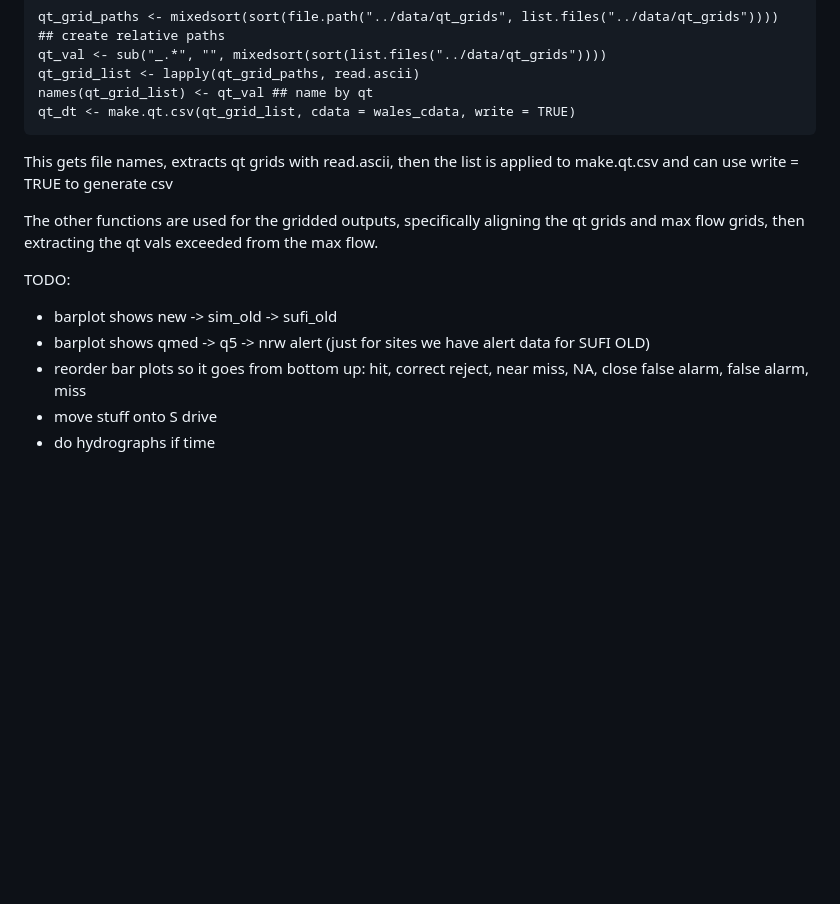
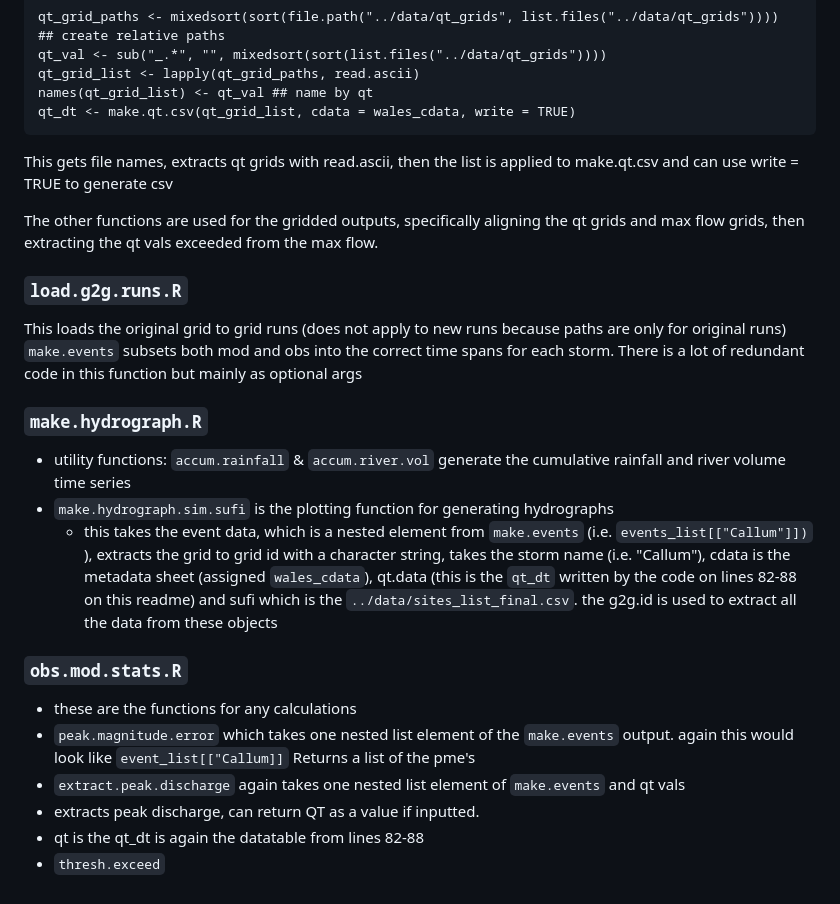
Before and after one commit to calebowski/g2g_wales, a Markdown page: README.md, the part around the change. Rendered like a GitHub page; blank space fills up the shorter version.

````diff
--- a/README.md
+++ b/README.md
@@ -87,14 +87,26 @@ names(qt_grid_list) <- qt_val ## name by qt
 qt_dt <- make.qt.csv(qt_grid_list, cdata = wales_cdata, write = TRUE)
 ```
 
-This gets file names, extracts qt grids with read.ascii, then the list is applied to make.qt.csv and can use write = TRUE to generate csv
+ This gets file names, extracts qt grids with read.ascii, then the list is applied to make.qt.csv and can use write = TRUE to generate csv
 
 The other functions are used for the gridded outputs, specifically aligning the qt grids and max flow grids, then extracting the qt vals exceeded from the max flow.
 
+### `load.g2g.runs.R`
 
-TODO:
-- barplot shows new -> sim_old -> sufi_old
-- barplot shows qmed -> q5 -> nrw alert (just for sites we have alert data for  SUFI OLD)
-- reorder bar plots so it goes from bottom up: hit, correct reject, near miss, NA, close false alarm, false alarm, miss
--  move stuff onto S drive
--  do hydrographs if time
+This loads the original grid to grid runs (does not apply to new runs because paths are only for original runs)
+`make.events` subsets both mod and obs into the correct time spans for each storm. There is a lot of redundant code in this function but mainly as optional args
+
+
+### `make.hydrograph.R`
+* utility functions: `accum.rainfall` & `accum.river.vol` generate the cumulative rainfall and river volume time series
+* `make.hydrograph.sim.sufi` is the plotting function for generating hydrographs
+  * this takes the event data, which is a nested element from `make.events` (i.e. `events_list[["Callum"]])` ), extracts the grid to grid id with a character string, takes the storm name (i.e. "Callum"), cdata is the metadata sheet (assigned `wales_cdata`), qt.data (this is the `qt_dt` written by the code on lines 82-88 on this readme) and sufi which is the `../data/sites_list_final.csv`. the g2g.id is used to extract all the data from these objects
+
+### `obs.mod.stats.R`
+
+* these are the functions for any calculations
+* `peak.magnitude.error` which takes one nested list element of the `make.events` output. again this would look like `event_list[["Callum]]` Returns a list of the pme's
+* `extract.peak.discharge` again takes one nested list element of `make.events` and qt vals
+* extracts peak discharge, can return QT as a value if inputted.
+* qt is the qt_dt is again the datatable from lines 82-88
+* `thresh.exceed`
````
